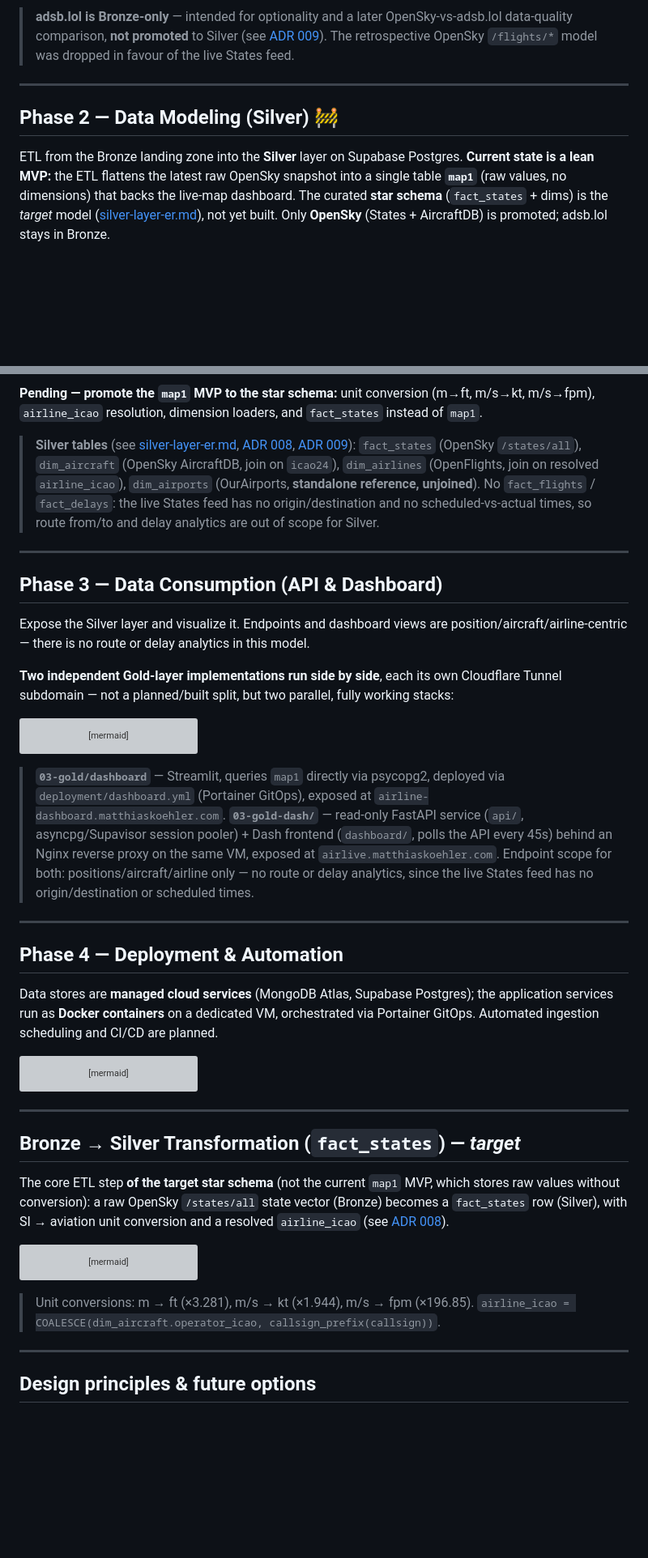
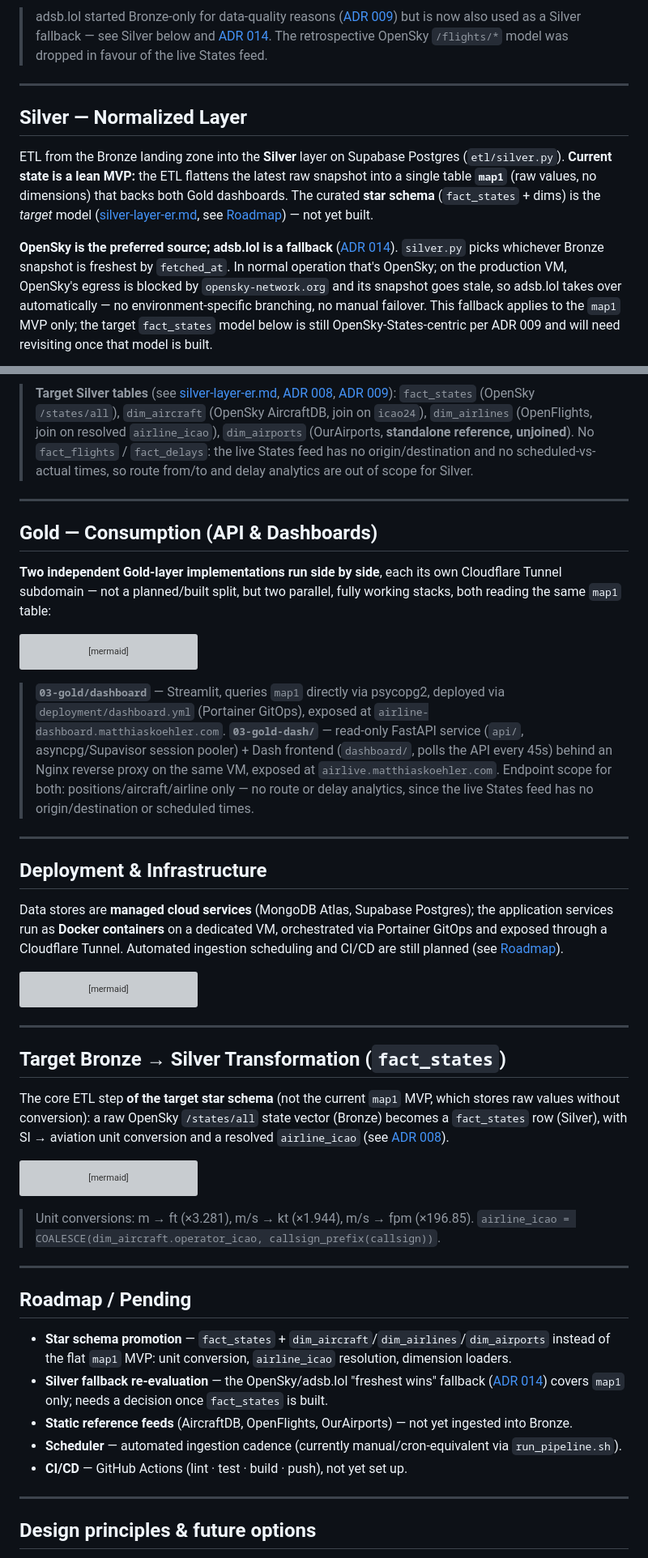
Before and after one commit to MatthiasSails/airline-data-platform, a Markdown page: docs/architecture/README.md, 2 parts joined by grey strips. Shown at 81% size. Drawn GitHub-style; blank space fills up the shorter version; grey boxes are pictures that could not be loaded.

Commit message:
docs(architecture): replace Phase 1-4 framing with layer + roadmap (#16)
"Phase N 🚧" read as a sequential, unfinished build-out, but Bronze,
the Silver MVP, and both Gold dashboards are live in production now —
the framing no longer matched reality. Restructured around the
medallion layers (Bronze/Silver/Gold/Deployment) as a description of
the current system, with a single "Roadmap / Pending" section
collecting what's genuinely still open (star schema, scheduler,
CI/CD) instead of ✅/planned markers scattered through the prose.

Also folds in the adsb.lol Silver-fallback content from branch
15-bronze-adsb-lol-datasource's docs commit, since both branches
touch this file — expect a merge conflict here when whichever PR
lands second; resolve by keeping this version.

````diff
--- a/docs/architecture/README.md
+++ b/docs/architecture/README.md
@@ -40,19 +42,26 @@ graph LR
     style MDB fill:#FF6B35,color:#fff
 ```
 
-> **adsb.lol is Bronze-only** — intended for optionality and a later OpenSky-vs-adsb.lol
-> data-quality comparison, **not promoted** to Silver (see [ADR 009](../adr/009-states-api-silver-model.md)).
+> adsb.lol started Bronze-only for data-quality reasons ([ADR 009](../adr/009-states-api-silver-model.md))
+> but is now also used as a Silver fallback — see Silver below and [ADR 014](../adr/014-adsb-lol-silver-fallback.md).
 > The retrospective OpenSky `/flights/*` model was dropped in favour of the live States feed.
 
 ---
 
-## Phase 2 — Data Modeling (Silver) 🚧
+## Silver — Normalized Layer
 
-ETL from the Bronze landing zone into the **Silver** layer on Supabase Postgres. **Current state is a
-lean MVP:** the ETL flattens the latest raw OpenSky snapshot into a single table **`map1`** (raw
-values, no dimensions) that backs the live-map dashboard. The curated **star schema** (`fact_states` +
-dims) is the *target* model ([silver-layer-er.md](silver-layer-er.md)), not yet built. Only **OpenSky**
-(States + AircraftDB) is promoted; adsb.lol stays in Bronze.
+ETL from the Bronze landing zone into the **Silver** layer on Supabase Postgres
+(`etl/silver.py`). **Current state is a lean MVP:** the ETL flattens the latest raw snapshot into a
+single table **`map1`** (raw values, no dimensions) that backs both Gold dashboards. The curated
+**star schema** (`fact_states` + dims) is the *target* model
+([silver-layer-er.md](silver-layer-er.md), see [Roadmap](#roadmap--pending)) — not yet built.
+
+**OpenSky is the preferred source; adsb.lol is a fallback** ([ADR 014](../adr/014-adsb-lol-silver-fallback.md)).
+`silver.py` picks whichever Bronze snapshot is freshest by `fetched_at`. In normal operation
+that's OpenSky; on the production VM, OpenSky's egress is blocked by `opensky-network.org` and its
+snapshot goes stale, so adsb.lol takes over automatically — no environment-specific branching, no
+manual failover. This fallback applies to the `map1` MVP only; the target `fact_states` model below
+is still OpenSky-States-centric per ADR 009 and will need revisiting once that model is built.
 
 ```mermaid
 graph LR
@@ -67,10 +79,7 @@ graph LR
     style STAR fill:#0066CC,color:#fff,stroke-dasharray:5 5
 ```
 
-**Pending — promote the `map1` MVP to the star schema:** unit conversion (m→ft, m/s→kt, m/s→fpm),
-`airline_icao` resolution, dimension loaders, and `fact_states` instead of `map1`.
-
-> **Silver tables** (see [silver-layer-er.md](silver-layer-er.md), [ADR 008](../adr/008-airline-attribution-star-schema.md), [ADR 009](../adr/009-states-api-silver-model.md)):
+> **Target Silver tables** (see [silver-layer-er.md](silver-layer-er.md), [ADR 008](../adr/008-airline-attribution-star-schema.md), [ADR 009](../adr/009-states-api-silver-model.md)):
 > `fact_states` (OpenSky `/states/all`), `dim_aircraft` (OpenSky AircraftDB, join on `icao24`),
 > `dim_airlines` (OpenFlights, join on resolved `airline_icao`), `dim_airports` (OurAirports,
 > **standalone reference, unjoined**). No `fact_flights` / `fact_delays`: the live States feed has no
@@ -79,13 +88,11 @@ graph LR
 
 ---
 
-## Phase 3 — Data Consumption (API & Dashboard)
-
-Expose the Silver layer and visualize it. Endpoints and dashboard views are
-position/aircraft/airline-centric — there is no route or delay analytics in this model.
+## Gold — Consumption (API & Dashboards)
 
 **Two independent Gold-layer implementations run side by side**, each its own Cloudflare Tunnel
-subdomain — not a planned/built split, but two parallel, fully working stacks:
+subdomain — not a planned/built split, but two parallel, fully working stacks, both reading the
+same `map1` table:
 
 ```mermaid
 graph LR
@@ -112,11 +119,12 @@ graph LR
 
 ---
 
-## Phase 4 — Deployment & Automation
+## Deployment & Infrastructure
 
 Data stores are **managed cloud services** (MongoDB Atlas, Supabase Postgres); the application
-services run as **Docker containers** on a dedicated VM, orchestrated via Portainer GitOps. Automated
-ingestion scheduling and CI/CD are planned.
+services run as **Docker containers** on a dedicated VM, orchestrated via Portainer GitOps and
+exposed through a Cloudflare Tunnel. Automated ingestion scheduling and CI/CD are still planned
+(see [Roadmap](#roadmap--pending)).
 
 ```mermaid
 graph TB
@@ -144,11 +152,12 @@ graph TB
 
 ---
 
-## Bronze → Silver Transformation (`fact_states`) — *target*
+## Target Bronze → Silver Transformation (`fact_states`)
 
-The core ETL step **of the target star schema** (not the current `map1` MVP, which stores raw values
-without conversion): a raw OpenSky `/states/all` state vector (Bronze) becomes a `fact_states` row
-(Silver), with SI → aviation unit conversion and a resolved `airline_icao` (see [ADR 008](../adr/008-airline-attribution-star-schema.md)).
+The core ETL step **of the target star schema** (not the current `map1` MVP, which stores raw
+values without conversion): a raw OpenSky `/states/all` state vector (Bronze) becomes a
+`fact_states` row (Silver), with SI → aviation unit conversion and a resolved `airline_icao` (see
+[ADR 008](../adr/008-airline-attribution-star-schema.md)).
 
 ```mermaid
 graph LR
@@ -176,6 +185,18 @@ graph LR
 
 ---
 
+## Roadmap / Pending
+
+- **Star schema promotion** — `fact_states` + `dim_aircraft`/`dim_airlines`/`dim_airports` instead
+  of the flat `map1` MVP: unit conversion, `airline_icao` resolution, dimension loaders.
+- **Silver fallback re-evaluation** — the OpenSky/adsb.lol "freshest wins" fallback ([ADR 014](../adr/014-adsb-lol-silver-fallback.md))
+  covers `map1` only; needs a decision once `fact_states` is built.
+- **Static reference feeds** (AircraftDB, OpenFlights, OurAirports) — not yet ingested into Bronze.
+- **Scheduler** — automated ingestion cadence (currently manual/cron-equivalent via `run_pipeline.sh`).
+- **CI/CD** — GitHub Actions (lint · test · build · push), not yet set up.
+
+---
+
 ## Design principles & future options
 
 **Design goals:** simple, reproducible, dockerized, explainable, extensible. Prefer understandable
````
Also changed, not shown: other parts of docs/architecture/README.md (+18 -13 lines).
